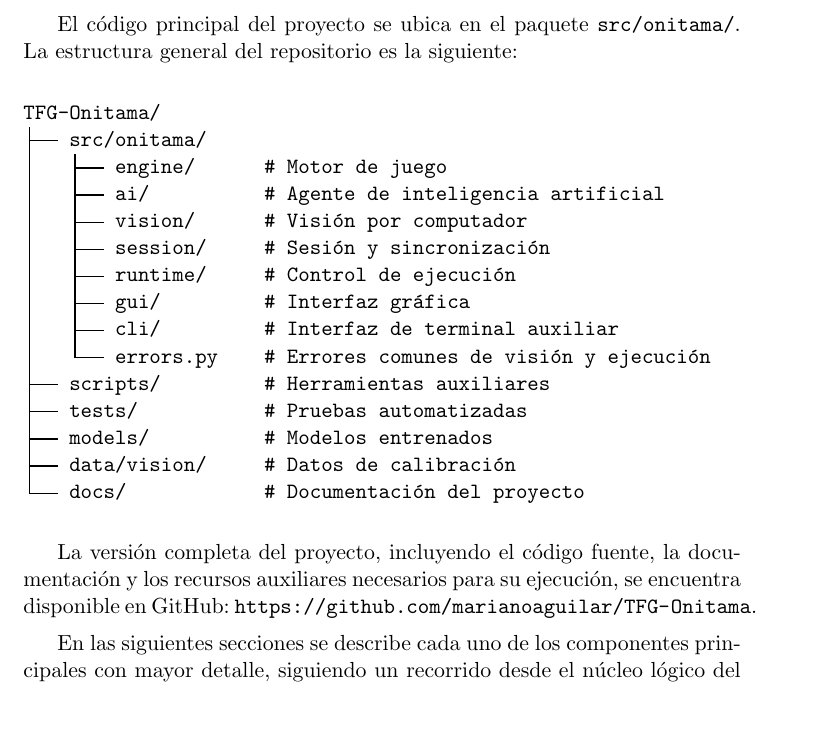
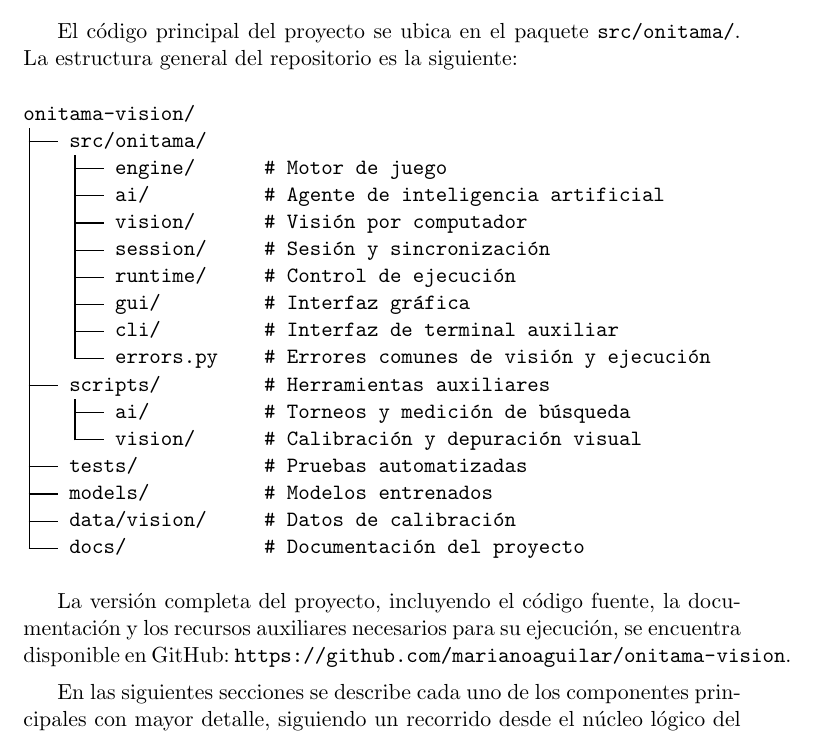
Before and after one commit to marianoaguilar/onitama-vision, a LaTeX thesis (docs/memoria/proyecto.tex, which reads docs/memoria/capitulos/05_Implementacion_sistema.tex): part of page 74 of 135, cut so that both start at the same text, the shorter picture padded with empty space. Compiled offline with pdfLaTeX.

Commit message:
Update README and documentation references to reflect project name change to onitama-vision

```diff
--- a/docs/memoria/capitulos/05_Implementacion_sistema.tex
+++ b/docs/memoria/capitulos/05_Implementacion_sistema.tex
@@ -35,7 +35,7 @@ Las principales tecnologías utilizadas en la implementación del sistema son la
 El código principal del proyecto se ubica en el paquete \texttt{src/onitama/}. La estructura general del repositorio es la siguiente:
 
 \begin{verbatim}
-TFG-Onitama/
+onitama-vision/
 ├── src/onitama/
 │   ├── engine/      # Motor de juego
 │   ├── ai/          # Agente de inteligencia artificial
@@ -46,13 +46,15 @@ TFG-Onitama/
 │   ├── cli/         # Interfaz de terminal auxiliar
 │   └── errors.py    # Errores comunes de visión y ejecución
 ├── scripts/         # Herramientas auxiliares
+│   ├── ai/          # Torneos y medición de búsqueda
+│   └── vision/      # Calibración y depuración visual
 ├── tests/           # Pruebas automatizadas
 ├── models/          # Modelos entrenados
 ├── data/vision/     # Datos de calibración
 └── docs/            # Documentación del proyecto
 \end{verbatim}
 
-La versión completa del proyecto, incluyendo el código fuente, la documentación y los recursos auxiliares necesarios para su ejecución, se encuentra disponible en GitHub: \url{https://github.com/marianoaguilar/TFG-Onitama}.
+La versión completa del proyecto, incluyendo el código fuente, la documentación y los recursos auxiliares necesarios para su ejecución, se encuentra disponible en GitHub: \url{https://github.com/marianoaguilar/onitama-vision}.
 
 En las siguientes secciones se describe cada uno de los componentes principales con mayor detalle, siguiendo un recorrido desde el núcleo lógico del sistema hasta la aplicación final utilizada por el usuario.
 
```
Also changed, not shown: docs/resumen_proyecto_primera_parte.md (+1 -1 lines), README.md.
